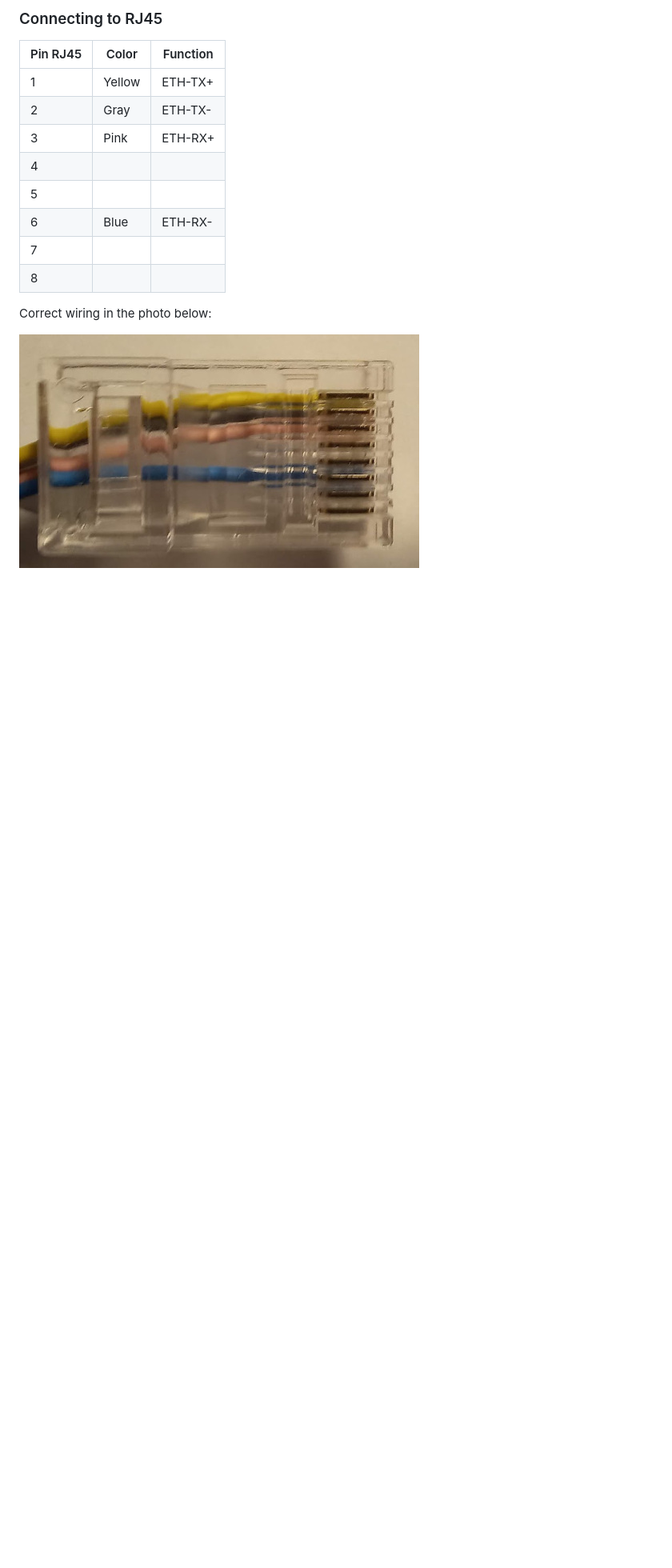
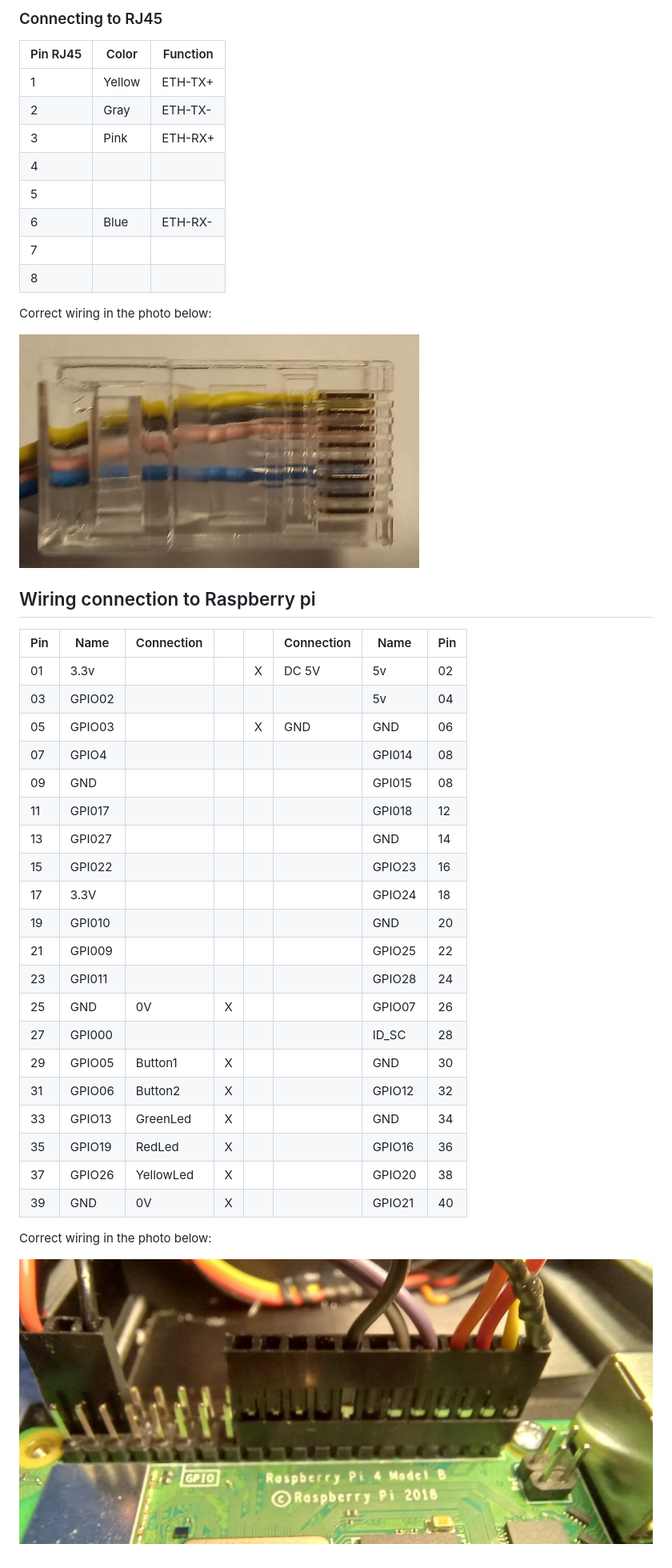
Before and after one commit to JanuszBedkowski/mandeye_controller, a Markdown page: doc/wiring/wiring.md, the part around the change. Shown: that part at 80% size. GitHub-like rendering; pictures changed too: doc/wiring/raspberryGPIO.jpg (added); blank space fills up the shorter version.

Commit message:
added GPIO

```diff
--- a/doc/wiring/wiring.md
+++ b/doc/wiring/wiring.md
@@ -35,3 +35,31 @@ Pins numbers, in plug, from documentation : [link](https://eu.mouser.com/datashe
 Correct wiring in the photo below:
 
 ![](rj45.jpg)
+## Wiring connection to Raspberry pi
+
+| Pin  | Name   | Connection |   |   |  Connection |  Name    | Pin |
+|------|--------|------------|---|---|-------------|----------|-----|
+| 01   | 3.3v   |            |   | X |  DC 5V      | 5v       | 02  |
+| 03   | GPIO02 |            |   |   |             | 5v       | 04  |
+| 05   | GPIO03 |            |   | X |  GND        | GND      | 06  |
+| 07   | GPIO4  |            |   |   |             | GPI014   | 08  |
+| 09   | GND    |            |   |   |             | GPI015   | 08  |
+| 11   | GPI017 |            |   |   |             | GPI018   | 12  |
+| 13   | GPI027 |            |   |   |             | GND      | 14  |
+| 15   | GPI022 |            |   |   |             | GPIO23   | 16  |
+| 17   | 3.3V   |            |   |   |             | GPIO24   | 18  |
+| 19   | GPI010 |            |   |   |             | GND      | 20  |
+| 21   | GPI009 |            |   |   |             | GPIO25   | 22  |
+| 23   | GPI011 |            |   |   |             | GPIO28   | 24  |
+| 25   | GND    | 0V         | X |   |             | GPIO07   | 26  |
+| 27   | GPI000 |            |   |   |             | ID_SC    | 28  |
+| 29   | GPIO05 | Button1    | X |   |             | GND      | 30  |
+| 31   | GPIO06 | Button2    | X |   |             | GPIO12   | 32  |
+| 33   | GPIO13 | GreenLed   | X |   |             | GND      | 34  |
+| 35   | GPIO19 | RedLed     | X |   |             | GPIO16   | 36  |
+| 37   | GPIO26 | YellowLed  | X |   |             | GPIO20   | 38  |
+| 39   | GND    | 0V         | X |   |             | GPIO21   | 40  |
+
+Correct wiring in the photo below:
+
+![](raspberryGPIO.jpg)
```
